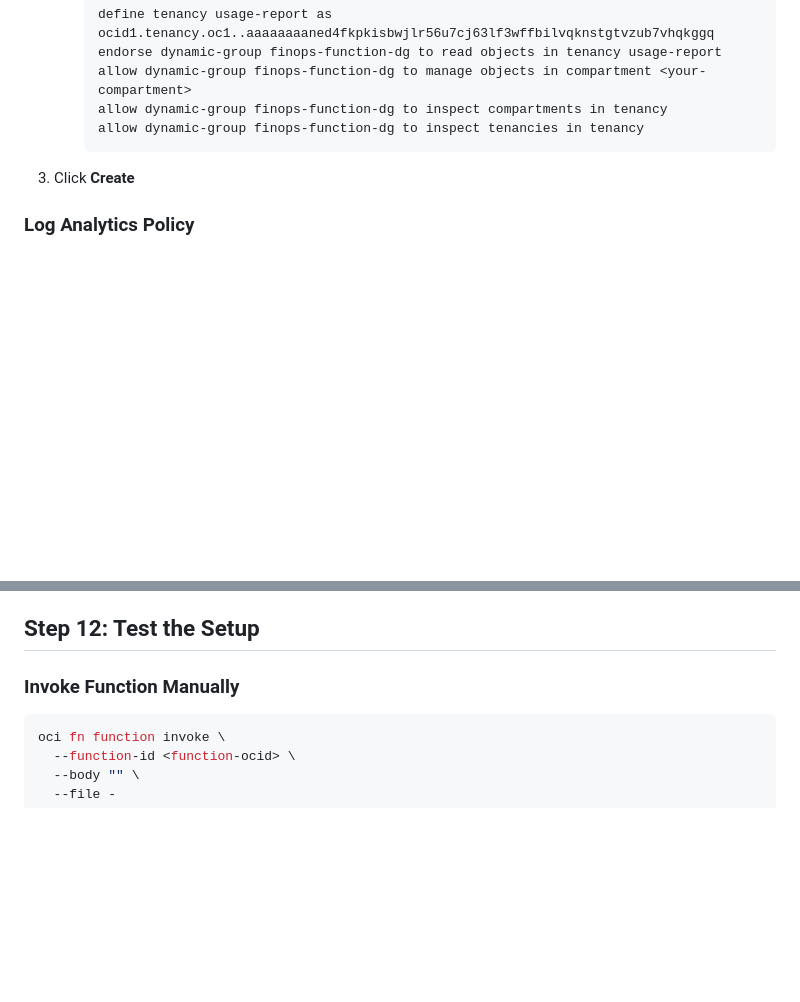
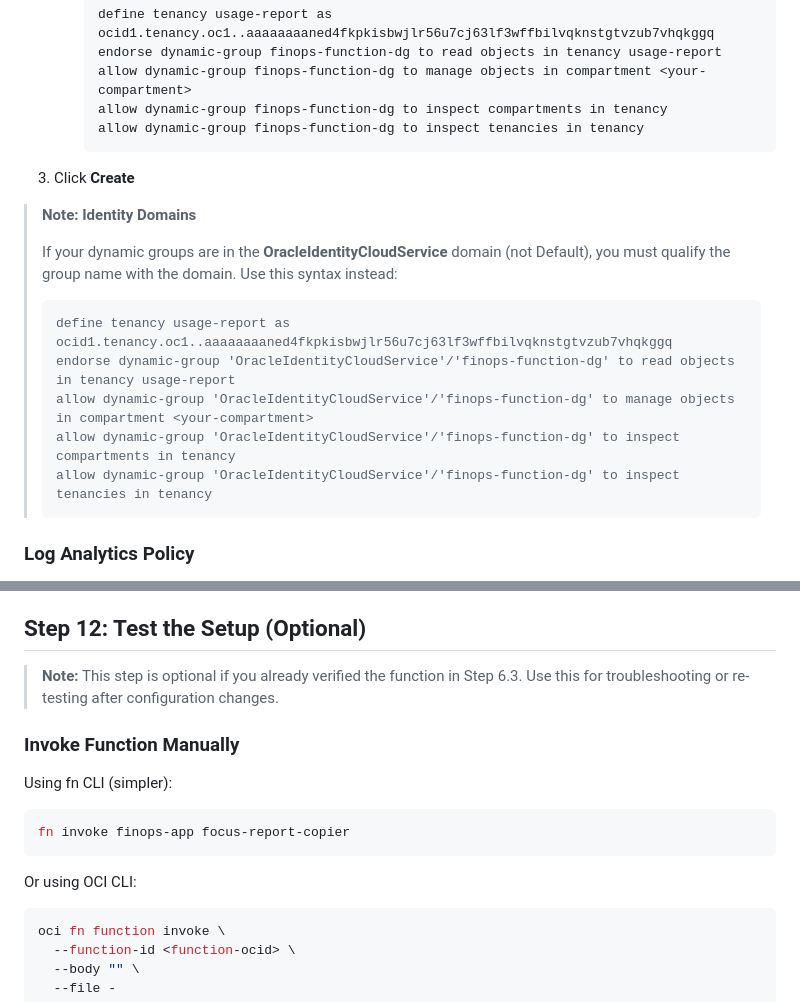
Before and after one commit to rishabh-ghosh24/devspace, a Markdown page: FinOps/docs/manual-setup.md, 2 parts joined by grey strips. GitHub-like rendering; blank space fills up the shorter version.

````diff
--- a/FinOps/docs/manual-setup.md
+++ b/FinOps/docs/manual-setup.md
@@ -64,6 +64,18 @@ Navigate to **Identity & Security** > **Policies**
      ```
 3. Click **Create**
 
+> **Note: Identity Domains**
+>
+> If your dynamic groups are in the **OracleIdentityCloudService** domain (not Default), you must qualify the group name with the domain. Use this syntax instead:
+>
+> ```
+> define tenancy usage-report as ocid1.tenancy.oc1..aaaaaaaaned4fkpkisbwjlr56u7cj63lf3wffbilvqknstgtvzub7vhqkggq
+> endorse dynamic-group 'OracleIdentityCloudService'/'finops-function-dg' to read objects in tenancy usage-report
+> allow dynamic-group 'OracleIdentityCloudService'/'finops-function-dg' to manage objects in compartment <your-compartment>
+> allow dynamic-group 'OracleIdentityCloudService'/'finops-function-dg' to inspect compartments in tenancy
+> allow dynamic-group 'OracleIdentityCloudService'/'finops-function-dg' to inspect tenancies in tenancy
+> ```
+
 ### Log Analytics Policy
 
 1. Click **Create Policy**
@@ -204,10 +269,18 @@ oci log-analytics object-collection-rule create \
 4. Select the log group when prompted
 5. Click **Import**
 
-## Step 12: Test the Setup
+## Step 12: Test the Setup (Optional)
+
+> **Note:** This step is optional if you already verified the function in Step 6.3. Use this for troubleshooting or re-testing after configuration changes.
 
 ### Invoke Function Manually
 
+Using fn CLI (simpler):
+```bash
+fn invoke finops-app focus-report-copier
+```
+
+Or using OCI CLI:
 ```bash
 oci fn function invoke \
   --function-id <function-ocid> \
````
Also changed, not shown: other parts of FinOps/docs/manual-setup.md (+60 -7 lines).
